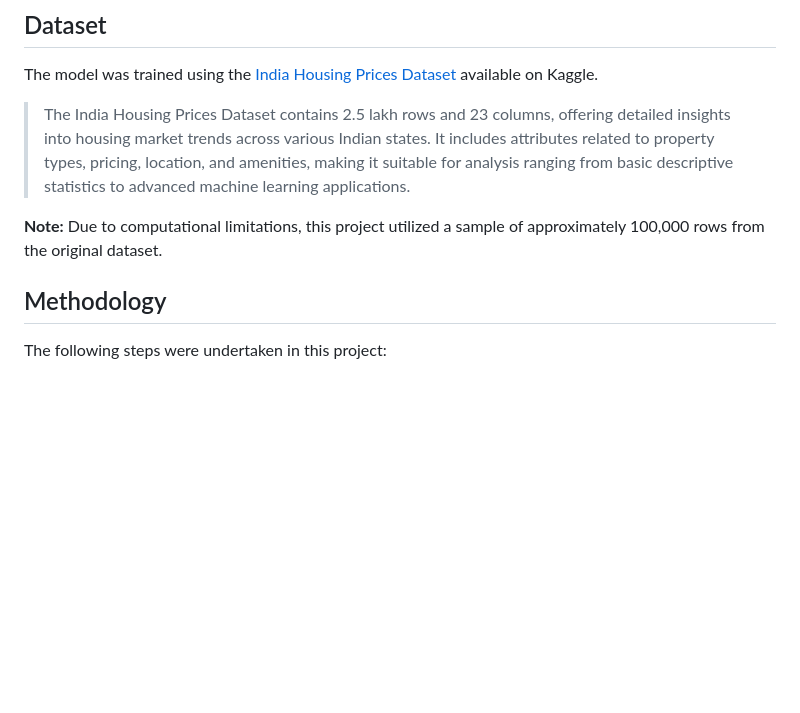
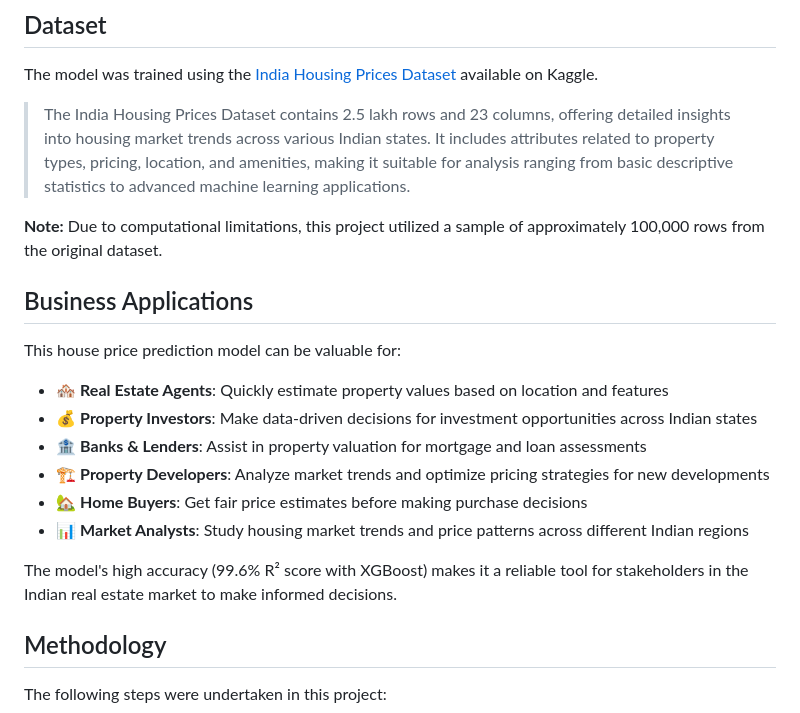
Before and after one commit to izaanz/ML-Indian-House-Prediction, a Markdown page: README.md, the part around the change. Drawn GitHub-style; blank space fills up the shorter version.

```diff
--- a/README.md
+++ b/README.md
@@ -20,6 +20,19 @@ The model was trained using the [India Housing Prices Dataset](https://www.kaggl
 > The India Housing Prices Dataset contains 2.5 lakh rows and 23 columns, offering detailed insights into housing market trends across various Indian states. It includes attributes related to property types, pricing, location, and amenities, making it suitable for analysis ranging from basic descriptive statistics to advanced machine learning applications.
 
 **Note:** Due to computational limitations, this project utilized a sample of approximately 100,000 rows from the original dataset.
+
+## Business Applications
+
+This house price prediction model can be valuable for:
+
+- 🏘️ **Real Estate Agents**: Quickly estimate property values based on location and features
+- 💰 **Property Investors**: Make data-driven decisions for investment opportunities across Indian states
+- 🏦 **Banks & Lenders**: Assist in property valuation for mortgage and loan assessments
+- 🏗️ **Property Developers**: Analyze market trends and optimize pricing strategies for new developments
+- 🏡 **Home Buyers**: Get fair price estimates before making purchase decisions
+- 📊 **Market Analysts**: Study housing market trends and price patterns across different Indian regions
+
+The model's high accuracy (99.6% R² score with XGBoost) makes it a reliable tool for stakeholders in the Indian real estate market to make informed decisions.
 
 ## Methodology
 
```
